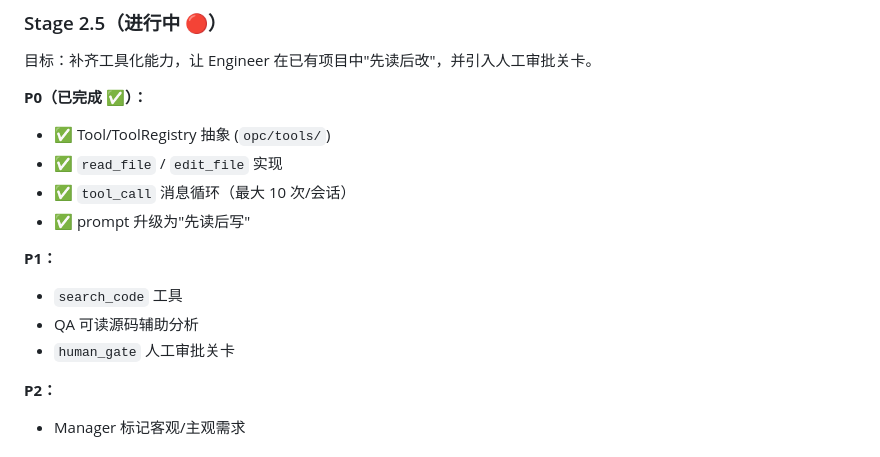
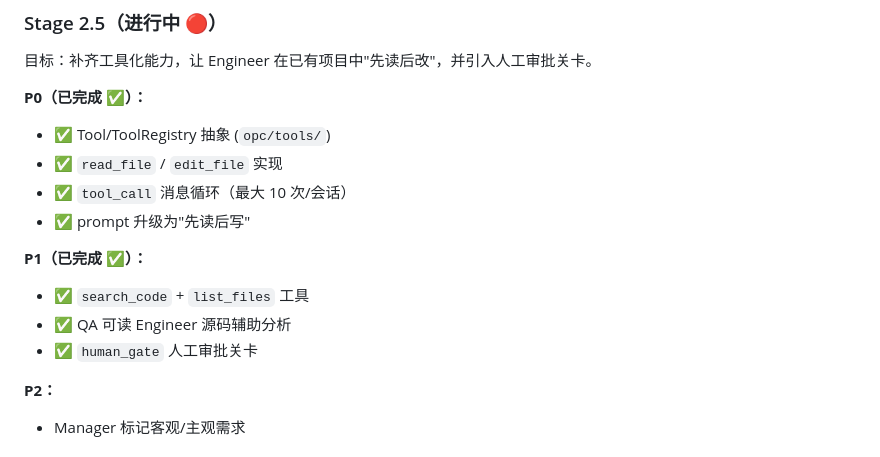
Before and after one commit to Idiot-Alex/looper, a Markdown page: docs/looper_positioning_and_roadmap.md, the part around the change. Rendered like a GitHub page.

Commit message:
docs: mark Stage 2.5 P1 complete in roadmap

```diff
--- a/docs/looper_positioning_and_roadmap.md
+++ b/docs/looper_positioning_and_roadmap.md
@@ -150,10 +150,10 @@ inbox
 - ✅ `tool_call` 消息循环（最大 10 次/会话）
 - ✅ prompt 升级为"先读后写"
 
-**P1：**
-- `search_code` 工具
-- QA 可读源码辅助分析
-- `human_gate` 人工审批关卡
+**P1（已完成 ✅）：**
+- ✅ `search_code` + `list_files` 工具
+- ✅ QA 可读 Engineer 源码辅助分析
+- ✅ `human_gate` 人工审批关卡
 
 **P2：**
 - Manager 标记客观/主观需求
```
